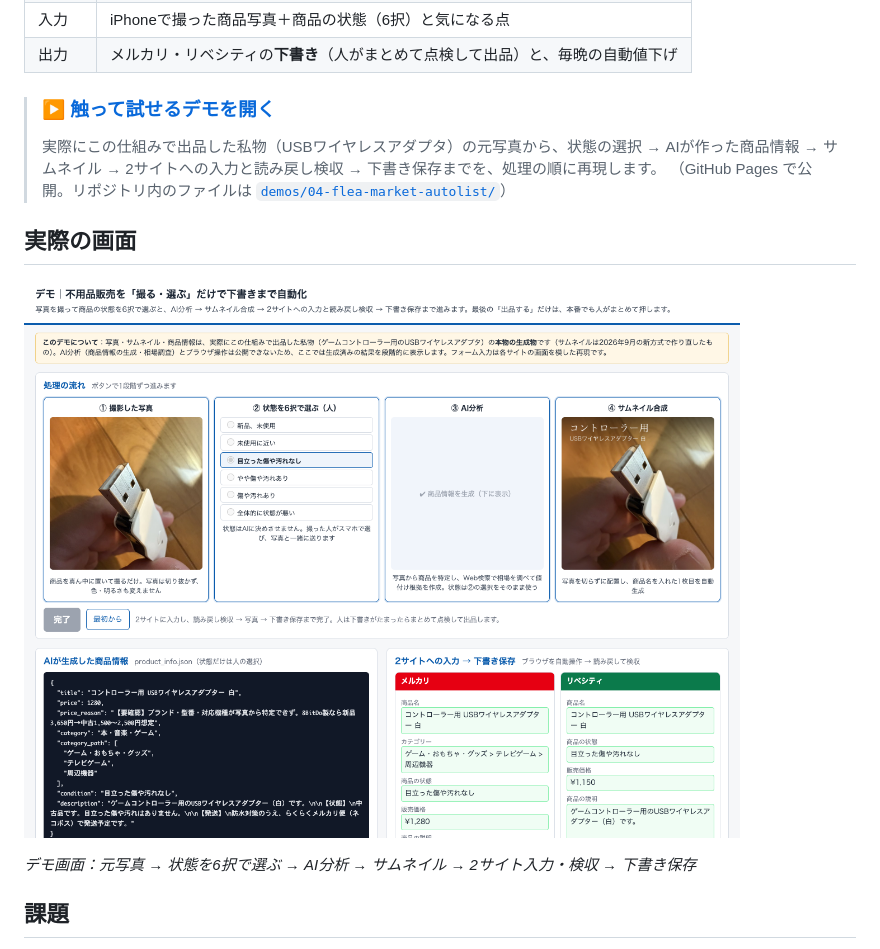
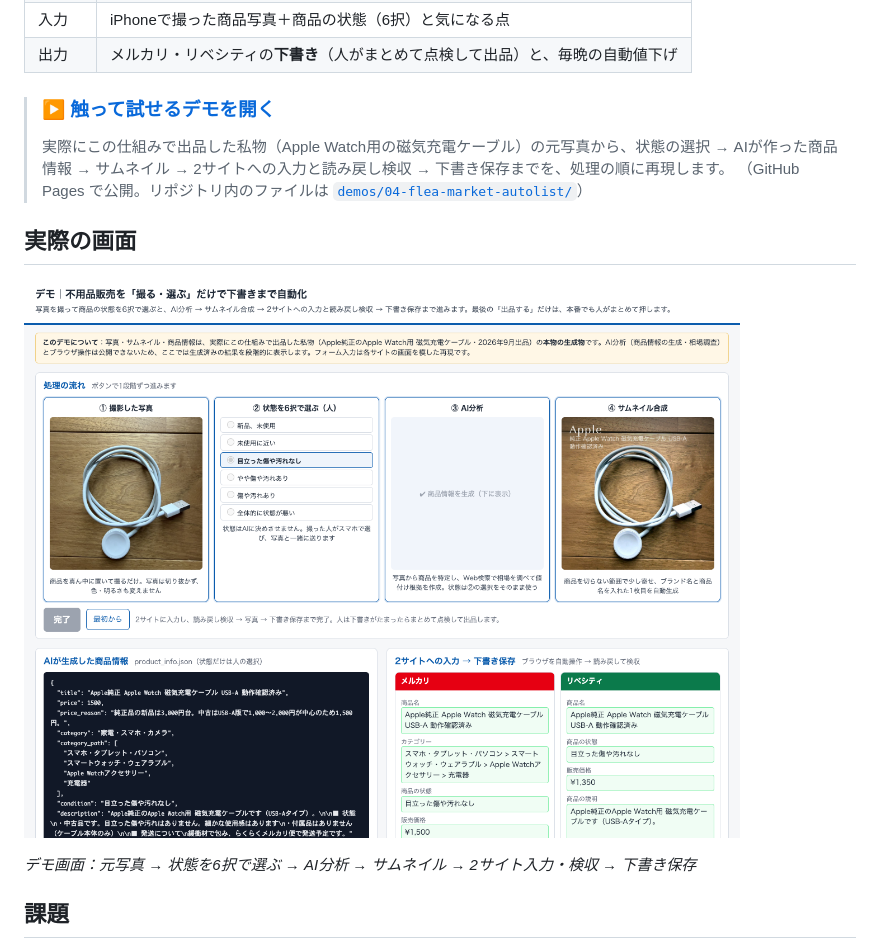
Before and after one commit to nihonbare1979-cmd/ai-life-automation-showcase, a Markdown page: systems/04-flea-market-autolist.md, the part around the change. Drawn GitHub-style; pictures changed too: assets/04_demo_screen.png.

```diff
--- a/systems/04-flea-market-autolist.md
+++ b/systems/04-flea-market-autolist.md
@@ -8,7 +8,7 @@
 | 出力 | メルカリ・リベシティの**下書き**（人がまとめて点検して出品）と、毎晩の自動値下げ |
 
 > ### ▶ [触って試せるデモを開く](https://nihonbare1979-cmd.github.io/ai-life-automation-showcase/demos/04-flea-market-autolist/)
-> 実際にこの仕組みで出品した私物（USBワイヤレスアダプタ）の元写真から、状態の選択 → AIが作った商品情報 → サムネイル → 2サイトへの入力と読み戻し検収 → 下書き保存までを、処理の順に再現します。
+> 実際にこの仕組みで出品した私物（Apple Watch用の磁気充電ケーブル）の元写真から、状態の選択 → AIが作った商品情報 → サムネイル → 2サイトへの入力と読み戻し検収 → 下書き保存までを、処理の順に再現します。
 > （GitHub Pages で公開。リポジトリ内のファイルは [`demos/04-flea-market-autolist/`](../demos/04-flea-market-autolist/index.html)）
 
 ## 実際の画面
```
Also changed, not shown: 4 other files.
